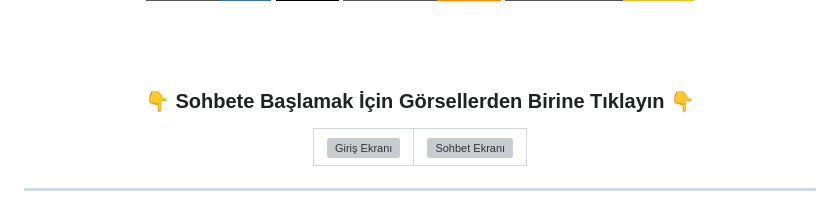
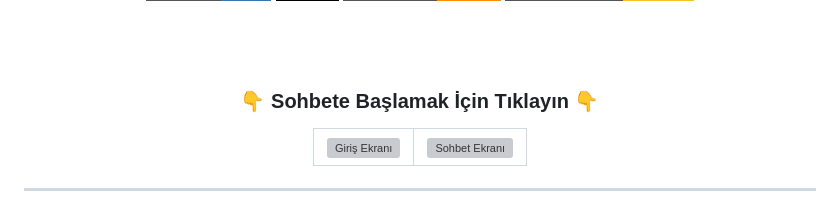
Before and after one commit to berkaytaygurt/Berkai-dijital-ikiz, a Markdown page: README.md, the part around the change. GitHub-like rendering; badges without logos; grey boxes are pictures that could not be loaded.

```diff
--- a/README.md
+++ b/README.md
@@ -10,7 +10,7 @@
 
 <br><br>
 
-<h3>👇 <b>Sohbete Başlamak İçin Görsellerden Birine Tıklayın</b> 👇</h3>
+<h3>👇 <b>Sohbete Başlamak İçin Tıklayın</b> 👇</h3>
 
 <!-- Tıklanabilir Yan Yana Görseller -->
 <table>
```
